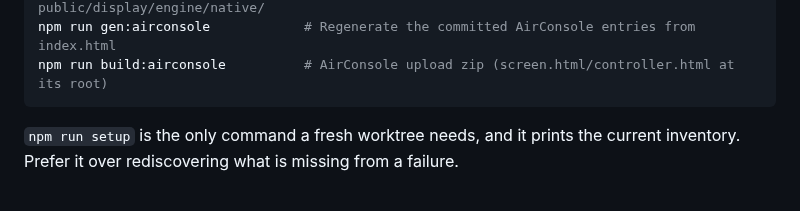
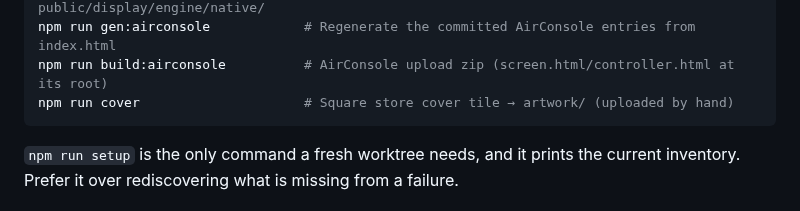
Before and after one commit to tim4724/Tiny-Track-Party, a Markdown page: CLAUDE.md, the part around the change. Drawn GitHub-style.

````diff
--- a/CLAUDE.md
+++ b/CLAUDE.md
@@ -31,6 +31,7 @@ npm start / npm run dev           # Serve (with --watch)
 native/scripts/build-runtime-web.sh   # Rebuild the engine wasm → public/display/engine/native/
 npm run gen:airconsole            # Regenerate the committed AirConsole entries from index.html
 npm run build:airconsole          # AirConsole upload zip (screen.html/controller.html at its root)
+npm run cover                     # Square store cover tile → artwork/ (uploaded by hand)
 ```
 
 `npm run setup` is the only command a fresh worktree needs, and it prints the
````
Also changed, not shown: artwork/airconsole-cover.png (added), 2 other files.
